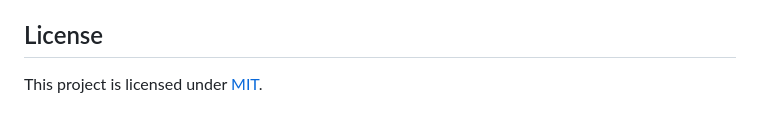
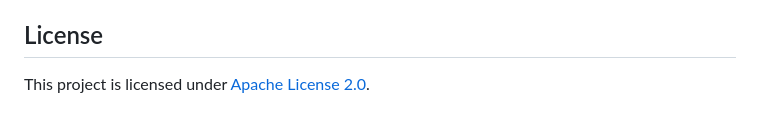
Before and after one commit to lkmeta/txtify, a Markdown page: README.md, the part around the change. Drawn GitHub-style.

Commit message:
Update licence

```diff
--- a/README.md
+++ b/README.md
@@ -111,4 +111,4 @@ If you encounter any issues or have suggestions, please use the contact form on
 Feel free to contribute by opening issues, suggesting improvements, or submitting pull requests. Your feedback is highly appreciated!
 
 ## License
-This project is licensed under [MIT](https://github.com/lkmeta/Txtify/blob/main/LICENSE).
+This project is licensed under [Apache License 2.0](https://github.com/lkmeta/Txtify/blob/main/LICENSE).
```
